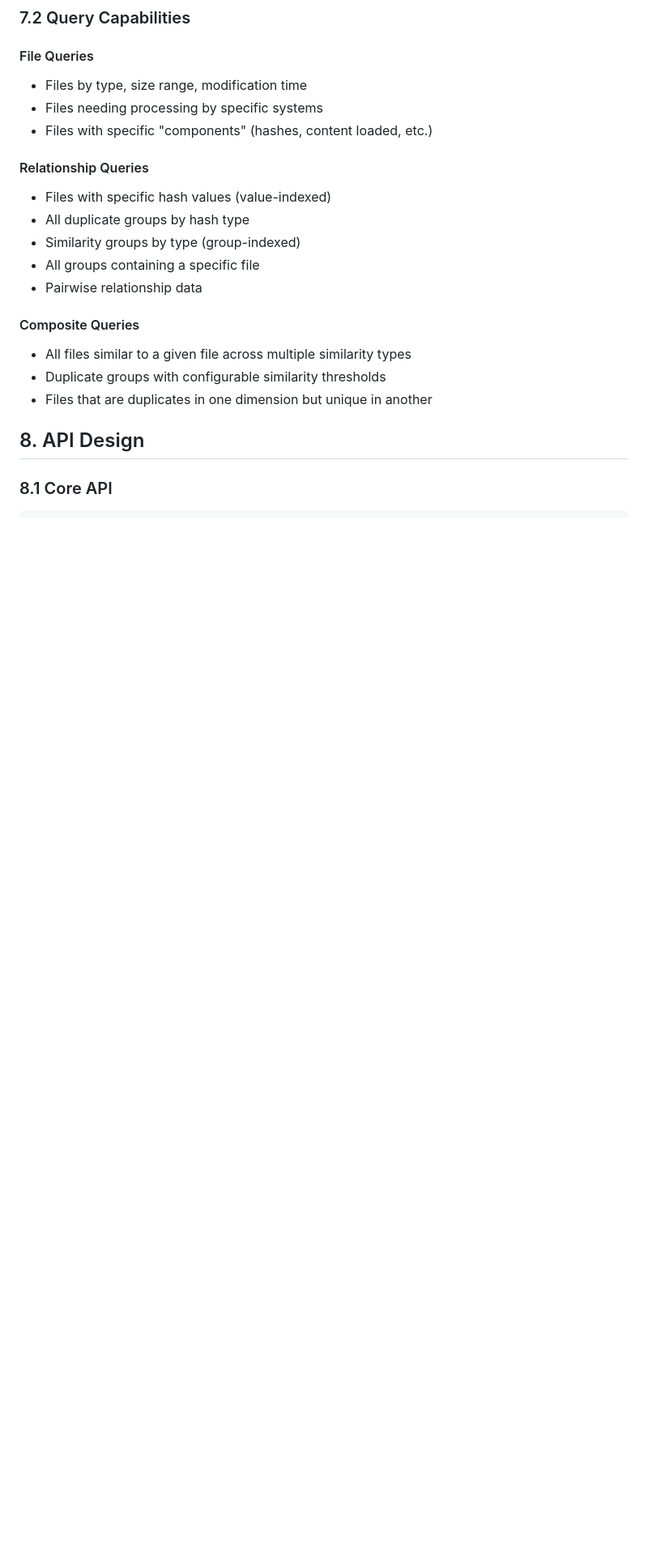
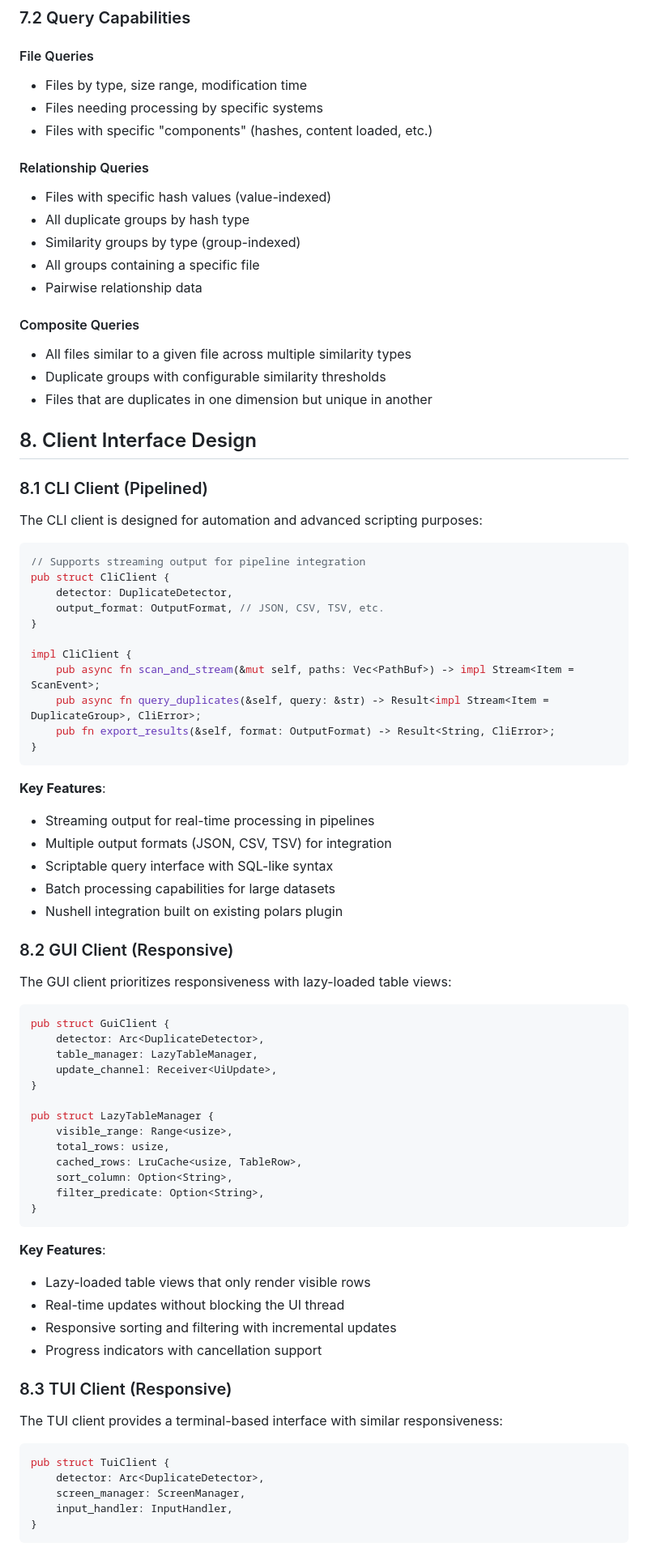
Before and after one commit to Waridley/uncp, a Markdown page: DESIGN.md, the part around the change printed below. Shown: that part at 81% size. Rendered like a GitHub page; blank space fills up the shorter version.

````diff
--- a/DESIGN.md
+++ b/DESIGN.md
@@ -284,6 +286,68 @@ pub struct Query<'a> {
 - Duplicate groups with configurable similarity thresholds
 - Files that are duplicates in one dimension but unique in another
 
-## 8. API Design
+## 8. Client Interface Design
 
-### 8.1 Core API
+### 8.1 CLI Client (Pipelined)
+
+The CLI client is designed for automation and advanced scripting purposes:
+
+```rust
+// Supports streaming output for pipeline integration
+pub struct CliClient {
+    detector: DuplicateDetector,
+    output_format: OutputFormat, // JSON, CSV, TSV, etc.
+}
+
+impl CliClient {
+    pub async fn scan_and_stream(&mut self, paths: Vec<PathBuf>) -> impl Stream<Item = ScanEvent>;
+    pub async fn query_duplicates(&self, query: &str) -> Result<impl Stream<Item = DuplicateGroup>, CliError>;
+    pub fn export_results(&self, format: OutputFormat) -> Result<String, CliError>;
+}
+```
+
+**Key Features**:
+- Streaming output for real-time processing in pipelines
+- Multiple output formats (JSON, CSV, TSV) for integration
+- Scriptable query interface with SQL-like syntax
+- Batch processing capabilities for large datasets
+- Nushell integration built on existing polars plugin
+
+### 8.2 GUI Client (Responsive)
+
+The GUI client prioritizes responsiveness with lazy-loaded table views:
+
+```rust
+pub struct GuiClient {
+    detector: Arc<DuplicateDetector>,
+    table_manager: LazyTableManager,
+    update_channel: Receiver<UiUpdate>,
+}
+
+pub struct LazyTableManager {
+    visible_range: Range<usize>,
+    total_rows: usize,
+    cached_rows: LruCache<usize, TableRow>,
+    sort_column: Option<String>,
+    filter_predicate: Option<String>,
+}
+```
+
+**Key Features**:
+- Lazy-loaded table views that only render visible rows
+- Real-time updates without blocking the UI thread
+- Responsive sorting and filtering with incremental updates
+- Progress indicators with cancellation support
+
+### 8.3 TUI Client (Responsive)
+
+The TUI client provides a terminal-based interface with similar responsiveness:
+
+```rust
+pub struct TuiClient {
+    detector: Arc<DuplicateDetector>,
+    screen_manager: ScreenManager,
+    input_handler: InputHandler,
+}
+```
+
````
Also changed, not shown: other parts of DESIGN.md (+157 -59 lines).
